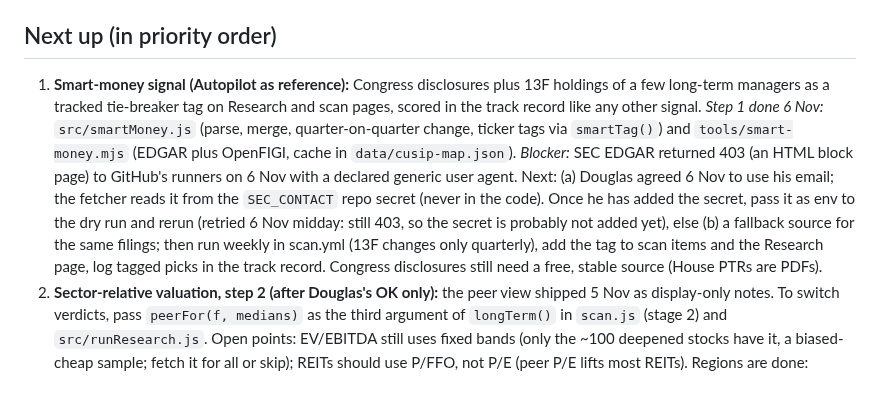
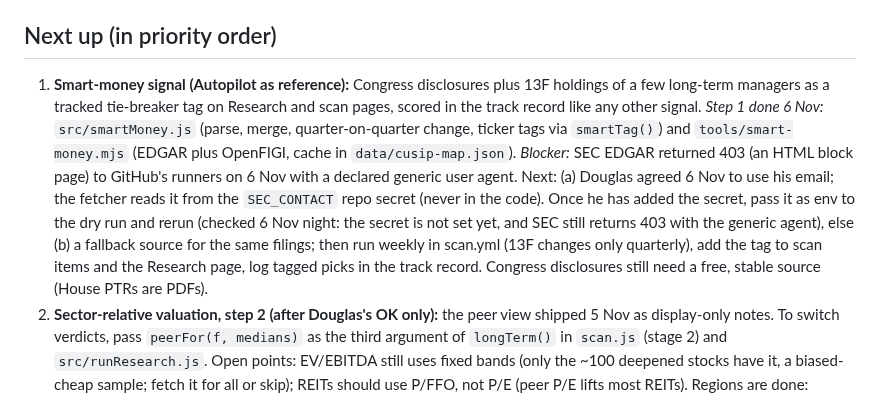
Before and after one commit to douglasbakeronline/market-monitor, a Markdown page: docs/ROADMAP.md, the part around the change. GitHub-like rendering.

Commit message:
Roadmap: SEC_CONTACT confirmed missing
Co-Authored-By: Claude Opus 5.5 <noreply@anthropic.com>
Claude-Session: https://claude.ai/code/session_014eYHZSSeGAJePwCUetycgE

```diff
--- a/docs/ROADMAP.md
+++ b/docs/ROADMAP.md
@@ -19,7 +19,7 @@ Working plan for Market Monitor. Claude develops this autonomously (Douglas gran
 - Delete leftover branch `probe` (`dryrun` is reused for testing; keep it).
 
 ## Next up (in priority order)
-1. **Smart-money signal (Autopilot as reference):** Congress disclosures plus 13F holdings of a few long-term managers as a tracked tie-breaker tag on Research and scan pages, scored in the track record like any other signal. *Step 1 done 6 Nov:* `src/smartMoney.js` (parse, merge, quarter-on-quarter change, ticker tags via `smartTag()`) and `tools/smart-money.mjs` (EDGAR plus OpenFIGI, cache in `data/cusip-map.json`). *Blocker:* SEC EDGAR returned 403 (an HTML block page) to GitHub's runners on 6 Nov with a declared generic user agent. Next: (a) Douglas agreed 6 Nov to use his email; the fetcher reads it from the `SEC_CONTACT` repo secret (never in the code). Once he has added the secret, pass it as env to the dry run and rerun (retried 6 Nov midday: still 403, so the secret is probably not added yet), else (b) a fallback source for the same filings; then run weekly in scan.yml (13F changes only quarterly), add the tag to scan items and the Research page, log tagged picks in the track record. Congress disclosures still need a free, stable source (House PTRs are PDFs).
+1. **Smart-money signal (Autopilot as reference):** Congress disclosures plus 13F holdings of a few long-term managers as a tracked tie-breaker tag on Research and scan pages, scored in the track record like any other signal. *Step 1 done 6 Nov:* `src/smartMoney.js` (parse, merge, quarter-on-quarter change, ticker tags via `smartTag()`) and `tools/smart-money.mjs` (EDGAR plus OpenFIGI, cache in `data/cusip-map.json`). *Blocker:* SEC EDGAR returned 403 (an HTML block page) to GitHub's runners on 6 Nov with a declared generic user agent. Next: (a) Douglas agreed 6 Nov to use his email; the fetcher reads it from the `SEC_CONTACT` repo secret (never in the code). Once he has added the secret, pass it as env to the dry run and rerun (checked 6 Nov night: the secret is not set yet, and SEC still returns 403 with the generic agent), else (b) a fallback source for the same filings; then run weekly in scan.yml (13F changes only quarterly), add the tag to scan items and the Research page, log tagged picks in the track record. Congress disclosures still need a free, stable source (House PTRs are PDFs).
 2. **Sector-relative valuation, step 2 (after Douglas's OK only):** the peer view shipped 5 Nov as display-only notes. To switch verdicts, pass `peerFor(f, medians)` as the third argument of `longTerm()` in `scan.js` (stage 2) and `src/runResearch.js`. Open points: EV/EBITDA still uses fixed bands (only the ~100 deepened stocks have it, a biased-cheap sample; fetch it for all or skip); REITs should use P/FFO, not P/E (peer P/E lifts most REITs). Regions are done: `peerFor(f, medians, regional, market)` uses the US or European (UK plus Euro Stoxx) sector median when that has 8+ peers, else the pooled one; scan.json carries `sectorMediansByRegion`.
 3. **Entry pillar, step 2 (after Douglas's OK only):** the test ran 5 Nov (research log). If agreed: change `P.offHigh` in `src/research.js` to flat from -3% to -20% with no extra credit beyond, add 12-1 month momentum as an Entry item (needs 13 months of prices: the scan fetches "1y", so switch it to "2y" or compute from 253 bars), and rerun the dry run to count changed verdicts. The "Entry view" note (6 Nov midday, display only) already uses these bands (`P.offHighAlt`, `P.mom`, `entryAlt` option of `longTerm()`): switching means making them the live bands. On 6 Nov it would change 14 of 108 full-score verdicts (Good entry lost: SCHW, INVP.L, COF, STJ.L, KEY; gained: SNDK, APA). Note SNDK gains on +715% momentum while the peer view flags it cyclical: if both changes go in, check them together.
 4. **Track-record page:** per-signal-type hit rates and returns once there are enough signals (from about December).
```
